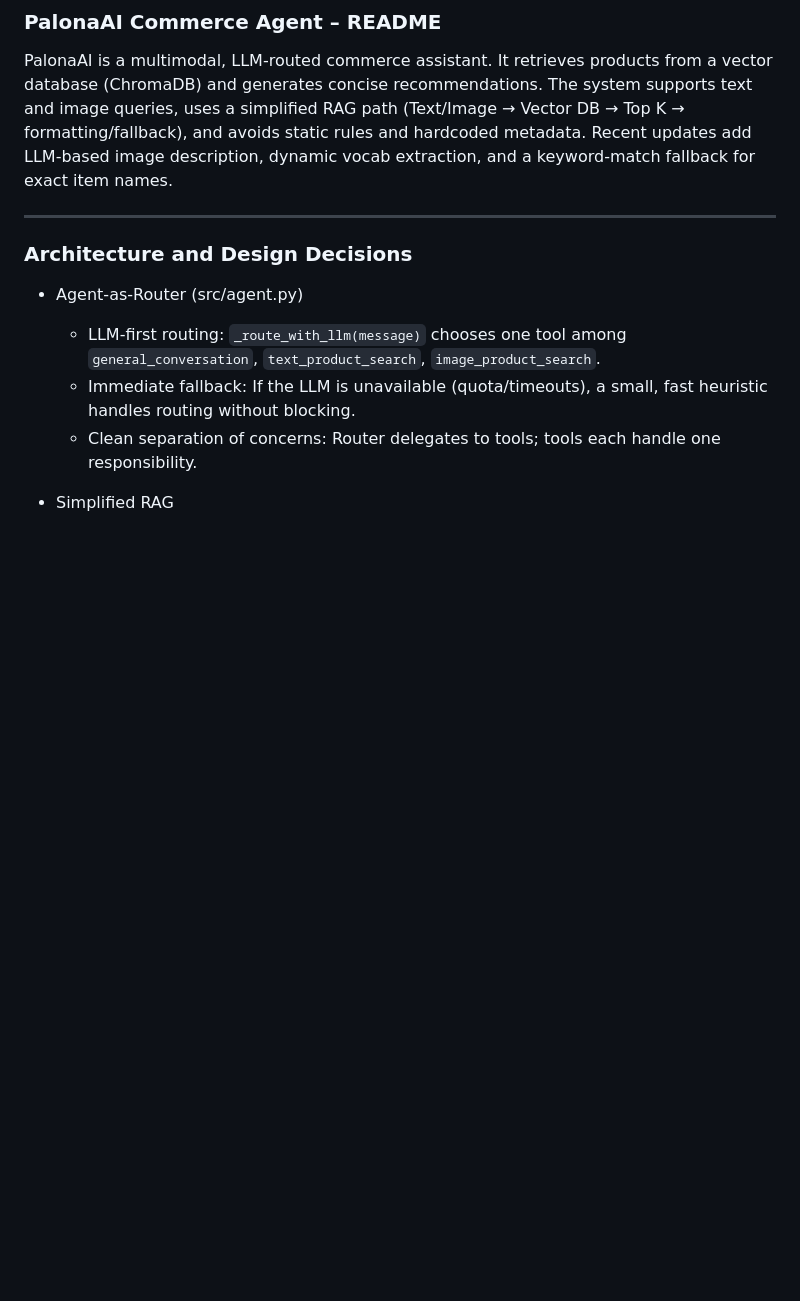
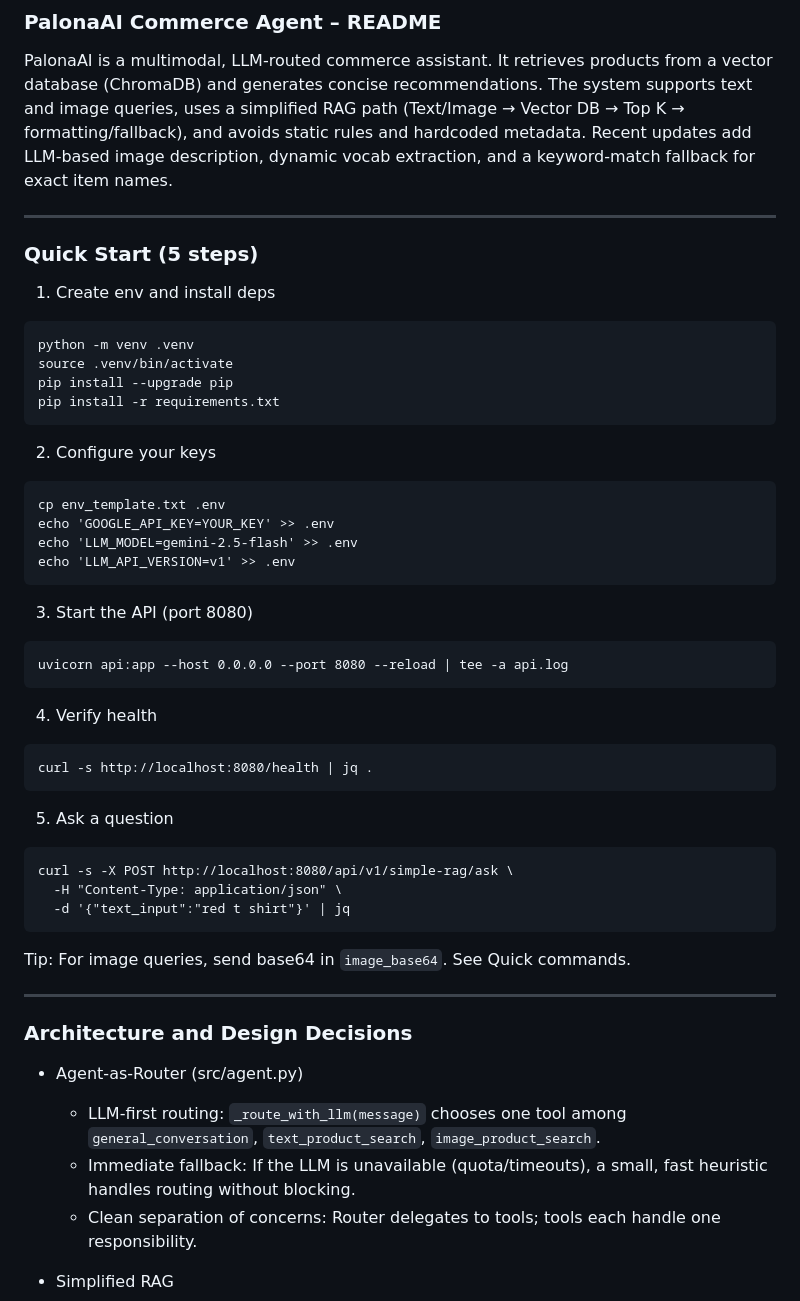
Before and after one commit to vivekprojects-GIT/Agentic-Ai-Ecommerce-Product-Recommendation, a Markdown page: README.md, the part around the change printed below. Rendered like a GitHub page; blank space fills up the shorter version.

Commit message:
docs: add Quick Start and simple architecture diagram

````diff
--- a/README.md
+++ b/README.md
@@ -1,6 +1,45 @@
 ### PalonaAI Commerce Agent – README
 
 PalonaAI is a multimodal, LLM-routed commerce assistant. It retrieves products from a vector database (ChromaDB) and generates concise recommendations. The system supports text and image queries, uses a simplified RAG path (Text/Image → Vector DB → Top K → formatting/fallback), and avoids static rules and hardcoded metadata. Recent updates add LLM-based image description, dynamic vocab extraction, and a keyword-match fallback for exact item names.
+
+---
+
+### Quick Start (5 steps)
+
+1) Create env and install deps
+```
+python -m venv .venv
+source .venv/bin/activate
+pip install --upgrade pip
+pip install -r requirements.txt
+```
+
+2) Configure your keys
+```
+cp env_template.txt .env
+echo 'GOOGLE_API_KEY=YOUR_KEY' >> .env
+echo 'LLM_MODEL=gemini-2.5-flash' >> .env
+echo 'LLM_API_VERSION=v1' >> .env
+```
+
+3) Start the API (port 8080)
+```
+uvicorn api:app --host 0.0.0.0 --port 8080 --reload | tee -a api.log
+```
+
+4) Verify health
+```
+curl -s http://localhost:8080/health | jq .
+```
+
+5) Ask a question
+```
+curl -s -X POST http://localhost:8080/api/v1/simple-rag/ask \
+  -H "Content-Type: application/json" \
+  -d '{"text_input":"red t shirt"}' | jq
+```
+
+Tip: For image queries, send base64 in `image_base64`. See Quick commands.
 
 ---
 
````
Also changed, not shown: other parts of README.md (+18 -0 lines).
